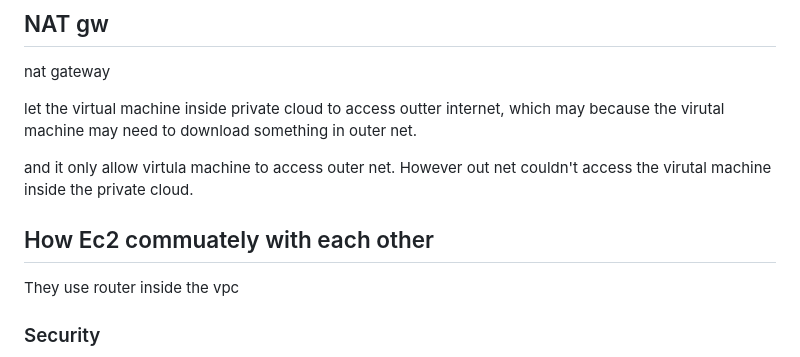
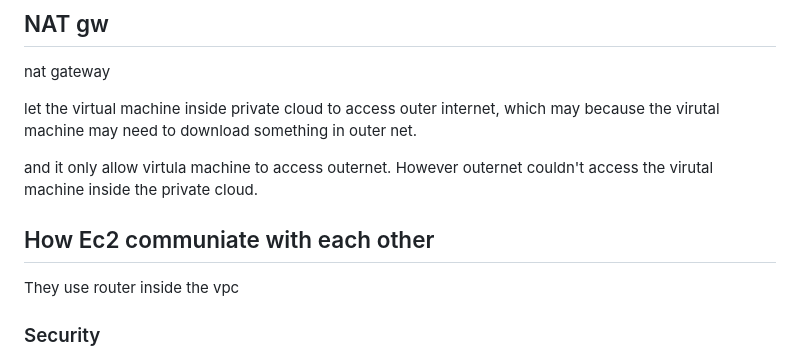
Before and after one commit to z22756392z/AWS_Note, a Markdown page: AWS_week2.md, the part around the change. Rendered like a GitHub page.

```diff
--- a/AWS_week2.md
+++ b/AWS_week2.md
@@ -40,11 +40,11 @@ However, in a custom VPC, you'll need to manually configure the connections, inc
 
 nat gateway
 
-let the virtual machine inside private cloud to access outter internet, which may because the virutal machine may need to download something in outer net.
+let the virtual machine inside private cloud to access outer internet, which may because the virutal machine may need to download something in outer net.
 
-and it only allow virtula machine to access outer net. However out net couldn't access the virutal machine inside the private cloud.
+and it only allow virtula machine to access outernet. However outernet couldn't access the virutal machine inside the private cloud.
 
-## How Ec2 commuately with each other
+## How Ec2 communiate with each other
 
 They use router inside the vpc
 
```
